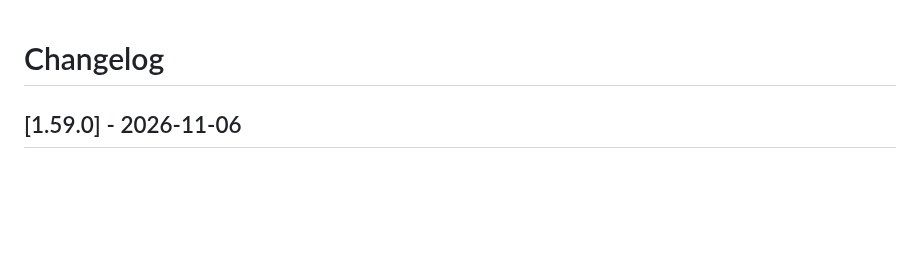
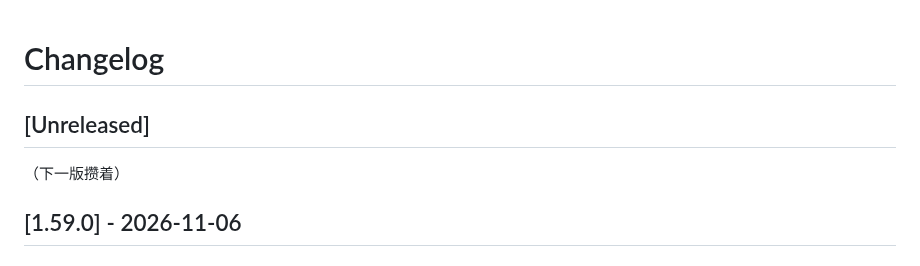
Before and after one commit to nicholyx/zerokit, a Markdown page: CHANGELOG.md, the part around the change. Rendered like a GitHub page; blank space fills up the shorter version.

Commit message:
chore(release): 归档后重建 [Unreleased] 空段——guard146 要求常驻

```diff
--- a/CHANGELOG.md
+++ b/CHANGELOG.md
@@ -1,4 +1,8 @@
 # Changelog
+
+## [Unreleased]
+
+（下一版攒着）
 
 ## [1.59.0] - 2026-11-06
 
```
